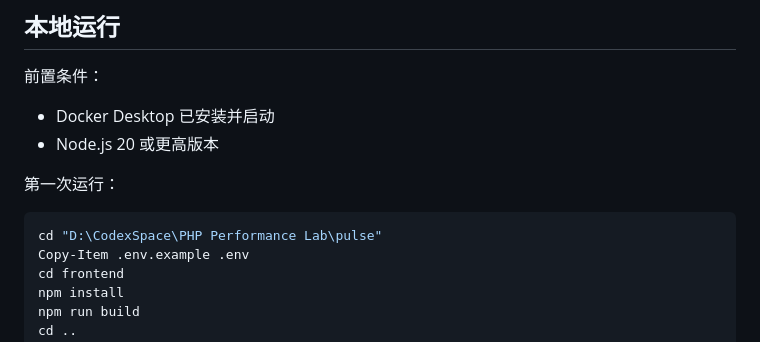
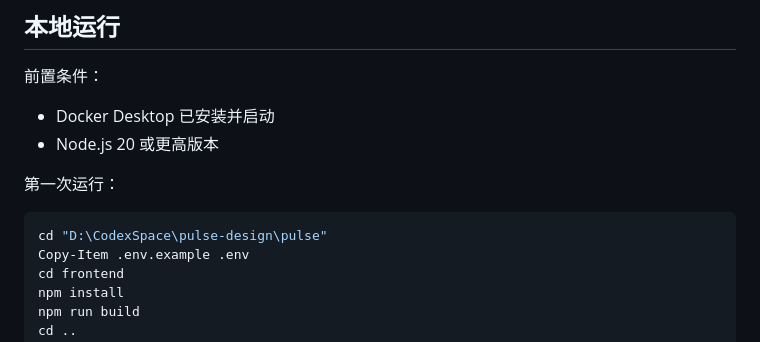
Before and after one commit to hidingdust/pulse-design, a Markdown page: pulse/README.md, the part around the change. GitHub-like rendering.

````diff
--- a/pulse/README.md
+++ b/pulse/README.md
@@ -51,7 +51,7 @@ pulse/
 第一次运行：
 
 ```powershell
-cd "D:\CodexSpace\PHP Performance Lab\pulse"
+cd "D:\CodexSpace\pulse-design\pulse"
 Copy-Item .env.example .env
 cd frontend
 npm install
````
Also changed, not shown: docs/PULSE项目学习记录.md (+39 -3 lines).
